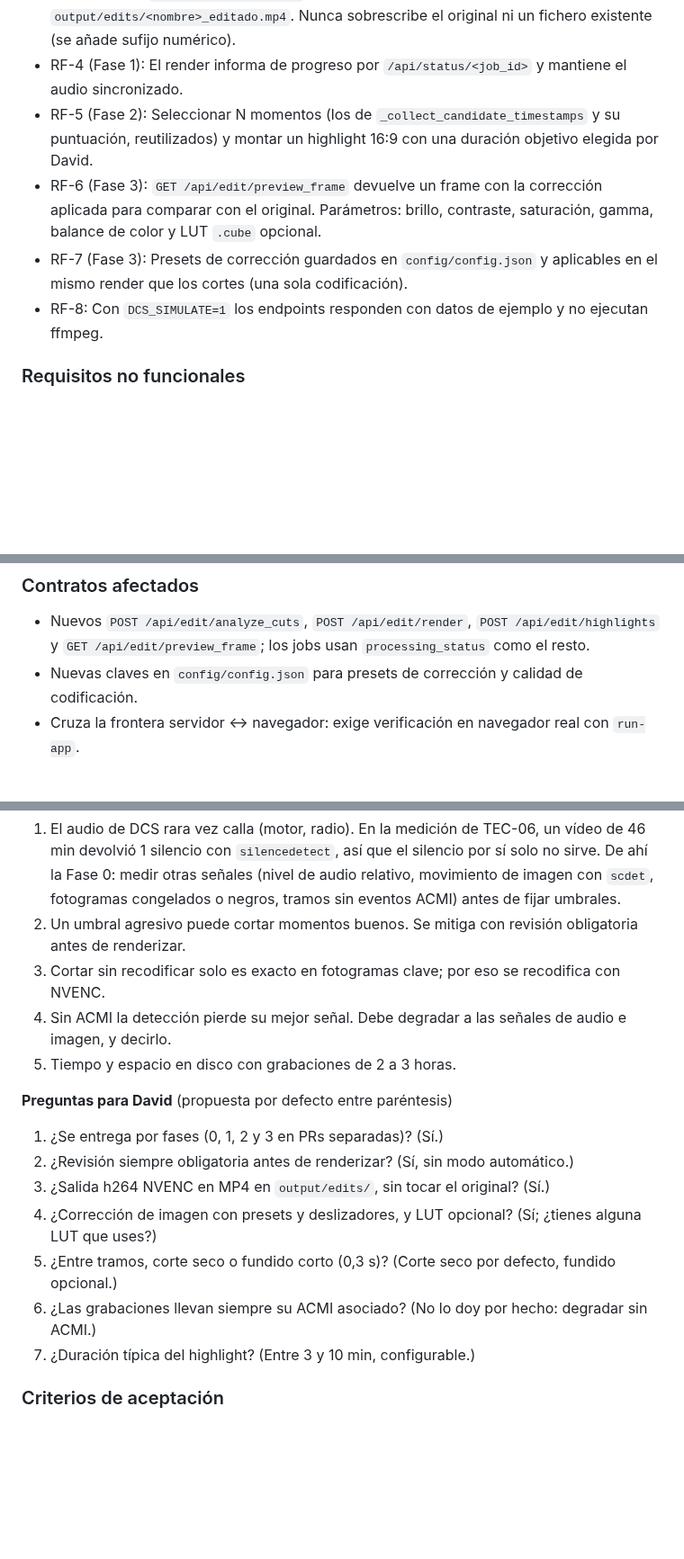
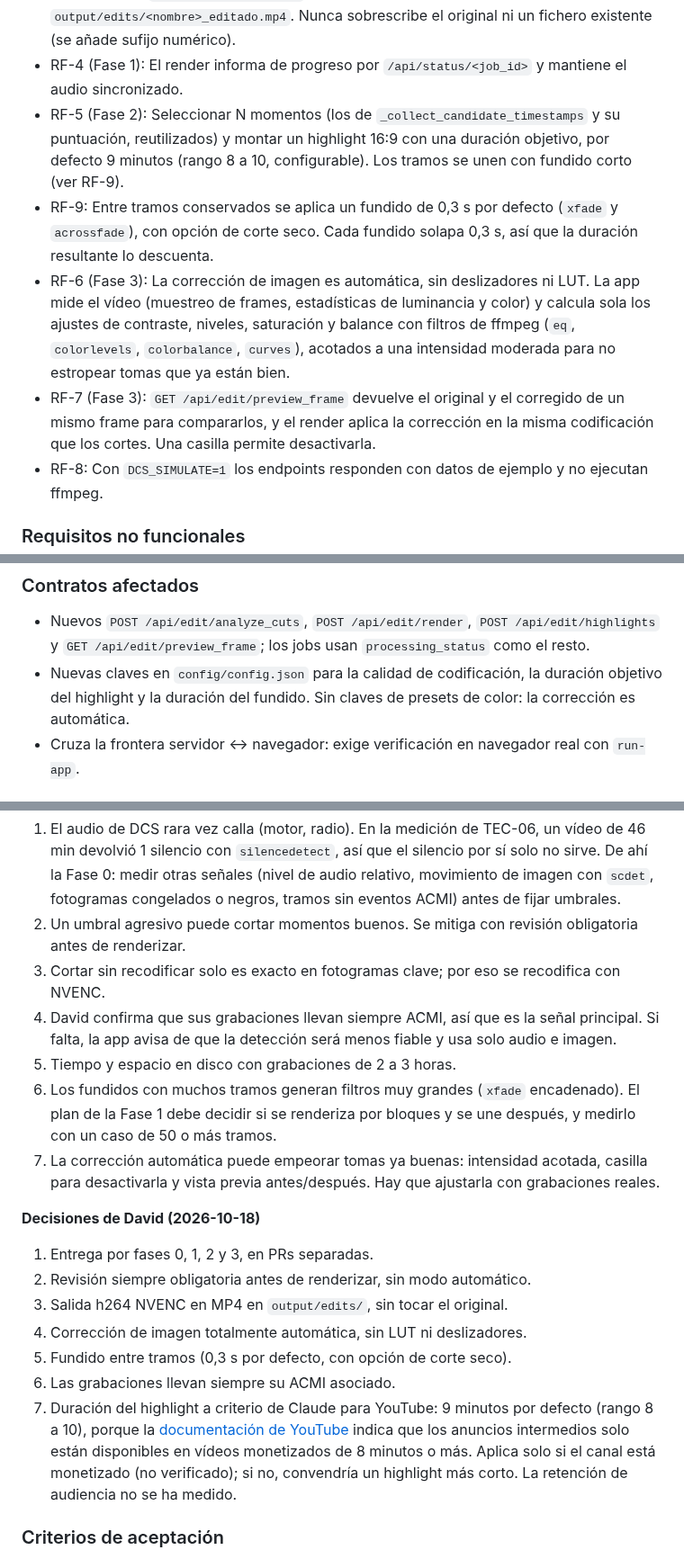
Before and after one commit to DSantamaria18/DCS-Video-Manager, a Markdown page: SPEC.md, 3 parts joined by grey strips. Shown at 90% size. GitHub-like rendering; blank space fills up the shorter version.

Commit message:
docs: SPEC de edicion automatica aprobada con las decisiones de David (FEA-09)
Co-Authored-By: Claude Sonnet 5.5 <noreply@anthropic.com>

```diff
--- a/SPEC.md
+++ b/SPEC.md
@@ -504,11 +504,17 @@ generando un fichero nuevo sin tocar el original.
   Nunca sobrescribe el original ni un fichero existente (se añade sufijo numérico).
 - RF-4 (Fase 1): El render informa de progreso por `/api/status/<job_id>` y mantiene el audio sincronizado.
 - RF-5 (Fase 2): Seleccionar N momentos (los de `_collect_candidate_timestamps` y su puntuación, reutilizados)
-  y montar un highlight 16:9 con una duración objetivo elegida por David.
-- RF-6 (Fase 3): `GET /api/edit/preview_frame` devuelve un frame con la corrección aplicada para comparar con el
-  original. Parámetros: brillo, contraste, saturación, gamma, balance de color y LUT `.cube` opcional.
-- RF-7 (Fase 3): Presets de corrección guardados en `config/config.json` y aplicables en el mismo render que los
-  cortes (una sola codificación).
+  y montar un highlight 16:9 con una duración objetivo, por defecto 9 minutos (rango 8 a 10, configurable).
+  Los tramos se unen con fundido corto (ver RF-9).
+- RF-9: Entre tramos conservados se aplica un fundido de 0,3 s por defecto (`xfade` y `acrossfade`), con
+  opción de corte seco. Cada fundido solapa 0,3 s, así que la duración resultante lo descuenta.
+- RF-6 (Fase 3): La corrección de imagen es automática, sin deslizadores ni LUT. La app mide el vídeo
+  (muestreo de frames, estadísticas de luminancia y color) y calcula sola los ajustes de contraste,
+  niveles, saturación y balance con filtros de ffmpeg (`eq`, `colorlevels`, `colorbalance`, `curves`),
+  acotados a una intensidad moderada para no estropear tomas que ya están bien.
+- RF-7 (Fase 3): `GET /api/edit/preview_frame` devuelve el original y el corregido de un mismo frame para
+  compararlos, y el render aplica la corrección en la misma codificación que los cortes. Una casilla
+  permite desactivarla.
 - RF-8: Con `DCS_SIMULATE=1` los endpoints responden con datos de ejemplo y no ejecutan ffmpeg.
 
 ### Requisitos no funcionales
@@ -523,7 +529,8 @@ generando un fichero nuevo sin tocar el original.
 ### Contratos afectados
 - Nuevos `POST /api/edit/analyze_cuts`, `POST /api/edit/render`, `POST /api/edit/highlights` y
   `GET /api/edit/preview_frame`; los jobs usan `processing_status` como el resto.
-- Nuevas claves en `config/config.json` para presets de corrección y calidad de codificación.
+- Nuevas claves en `config/config.json` para la calidad de codificación, la duración objetivo del highlight y
+  la duración del fundido. Sin claves de presets de color: la corrección es automática.
 - Cruza la frontera servidor ↔ navegador: exige verificación en navegador real con `run-app`.
 
 ### Impacto en ficheros
@@ -549,17 +556,26 @@ y el render sobre un clip corto.
    sin eventos ACMI) antes de fijar umbrales.
 2. Un umbral agresivo puede cortar momentos buenos. Se mitiga con revisión obligatoria antes de renderizar.
 3. Cortar sin recodificar solo es exacto en fotogramas clave; por eso se recodifica con NVENC.
-4. Sin ACMI la detección pierde su mejor señal. Debe degradar a las señales de audio e imagen, y decirlo.
+4. David confirma que sus grabaciones llevan siempre ACMI, así que es la señal principal. Si falta, la
+   app avisa de que la detección será menos fiable y usa solo audio e imagen.
 5. Tiempo y espacio en disco con grabaciones de 2 a 3 horas.
+6. Los fundidos con muchos tramos generan filtros muy grandes (`xfade` encadenado). El plan de la Fase 1 debe
+   decidir si se renderiza por bloques y se une después, y medirlo con un caso de 50 o más tramos.
+7. La corrección automática puede empeorar tomas ya buenas: intensidad acotada, casilla para desactivarla y
+   vista previa antes/después. Hay que ajustarla con grabaciones reales.
 
-**Preguntas para David** (propuesta por defecto entre paréntesis)
-1. ¿Se entrega por fases (0, 1, 2 y 3 en PRs separadas)? (Sí.)
-2. ¿Revisión siempre obligatoria antes de renderizar? (Sí, sin modo automático.)
-3. ¿Salida h264 NVENC en MP4 en `output/edits/`, sin tocar el original? (Sí.)
-4. ¿Corrección de imagen con presets y deslizadores, y LUT opcional? (Sí; ¿tienes alguna LUT que uses?)
-5. ¿Entre tramos, corte seco o fundido corto (0,3 s)? (Corte seco por defecto, fundido opcional.)
-6. ¿Las grabaciones llevan siempre su ACMI asociado? (No lo doy por hecho: degradar sin ACMI.)
-7. ¿Duración típica del highlight? (Entre 3 y 10 min, configurable.)
+**Decisiones de David (2026-10-18)**
+1. Entrega por fases 0, 1, 2 y 3, en PRs separadas.
+2. Revisión siempre obligatoria antes de renderizar, sin modo automático.
+3. Salida h264 NVENC en MP4 en `output/edits/`, sin tocar el original.
+4. Corrección de imagen totalmente automática, sin LUT ni deslizadores.
+5. Fundido entre tramos (0,3 s por defecto, con opción de corte seco).
+6. Las grabaciones llevan siempre su ACMI asociado.
+7. Duración del highlight a criterio de Claude para YouTube: 9 minutos por defecto (rango 8 a 10), porque la
+   [documentación de YouTube](https://support.google.com/youtube/answer/6175006?hl=en) indica que los anuncios
+   intermedios solo están disponibles en vídeos monetizados de 8 minutos o más. Aplica solo si el canal
+   está monetizado (no verificado); si no, convendría un highlight más corto. La retención de audiencia
+   no se ha medido.
 
 ### Criterios de aceptación
 - Fase 0: un informe con, para 2 o 3 grabaciones reales, qué señales detectan tiempos muertos y con qué
```
Also changed, not shown: other parts of SPEC.md (+2 -2 lines).
